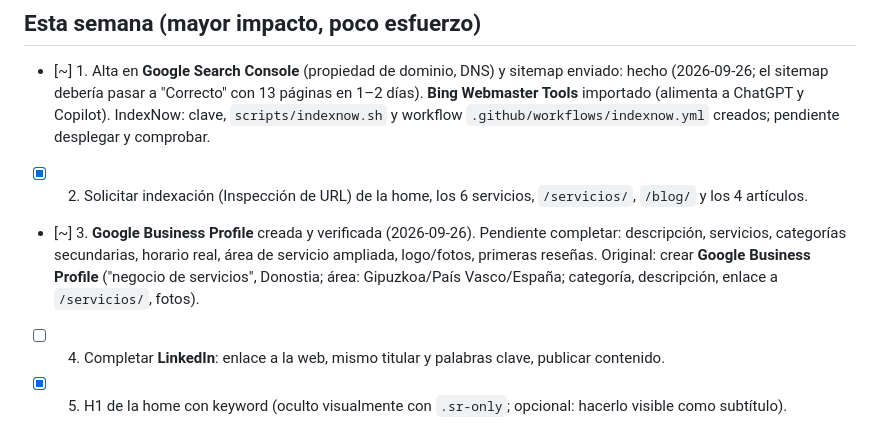
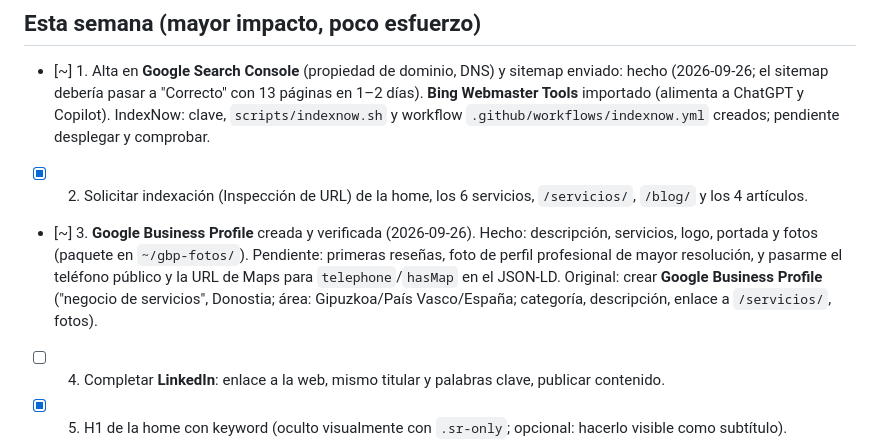
Before and after one commit to iamdavi/portfolio, a Markdown page: SEO-TODO.md, the part around the change. GitHub-like rendering.

Commit message:
SEO-TODO: fotos de la ficha de Google añadidas
Co-Authored-By: Claude Sonnet 5 <noreply@anthropic.com>

```diff
--- a/SEO-TODO.md
+++ b/SEO-TODO.md
@@ -8,7 +8,7 @@ Estado: `[x]` hecho · `[~]` parcial · `[ ]` pendiente. Última revisión: 2026
 ## Esta semana (mayor impacto, poco esfuerzo)
 - [~] 1. Alta en **Google Search Console** (propiedad de dominio, DNS) y sitemap enviado: hecho (2026-09-26; el sitemap debería pasar a "Correcto" con 13 páginas en 1–2 días). **Bing Webmaster Tools** importado (alimenta a ChatGPT y Copilot). IndexNow: clave, `scripts/indexnow.sh` y workflow `.github/workflows/indexnow.yml` creados; pendiente desplegar y comprobar.
 - [x] 2. Solicitar indexación (Inspección de URL) de la home, los 6 servicios, `/servicios/`, `/blog/` y los 4 artículos.
-- [~] 3. **Google Business Profile** creada y verificada (2026-09-26). Pendiente completar: descripción, servicios, categorías secundarias, horario real, área de servicio ampliada, logo/fotos, primeras reseñas. Original: crear **Google Business Profile** ("negocio de servicios", Donostia; área: Gipuzkoa/País Vasco/España; categoría, descripción, enlace a `/servicios/`, fotos).
+- [~] 3. **Google Business Profile** creada y verificada (2026-09-26). Hecho: descripción, servicios, logo, portada y fotos (paquete en `~/gbp-fotos/`). Pendiente: primeras reseñas, foto de perfil profesional de mayor resolución, y pasarme el teléfono público y la URL de Maps para `telephone`/`hasMap` en el JSON-LD. Original: crear **Google Business Profile** ("negocio de servicios", Donostia; área: Gipuzkoa/País Vasco/España; categoría, descripción, enlace a `/servicios/`, fotos).
 - [ ] 4. Completar **LinkedIn**: enlace a la web, mismo titular y palabras clave, publicar contenido.
 - [x] 5. H1 de la home con keyword (oculto visualmente con `.sr-only`; opcional: hacerlo visible como subtítulo).
 - [ ] 6. **Analítica** respetuosa (Plausible/Umami) o GA4 tras el consentimiento de cookies existente.
```
